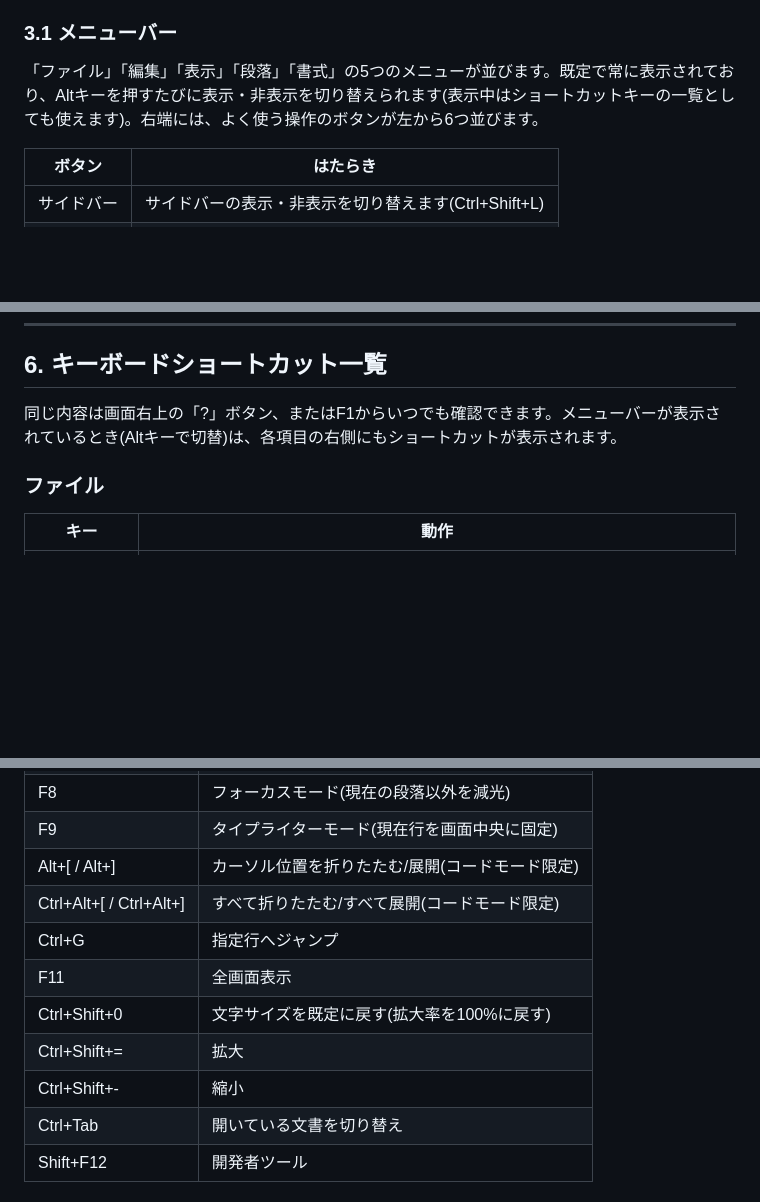
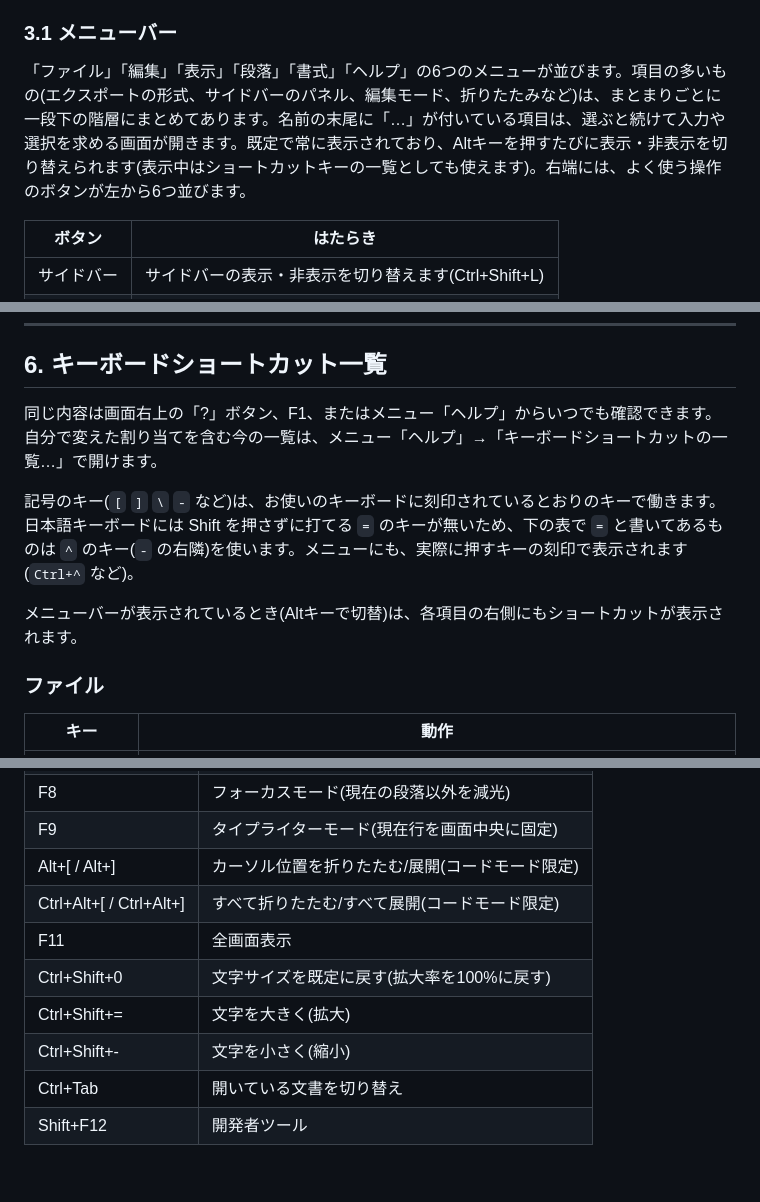
Before and after one commit to Yu5rin/pane, a Markdown page: docs/取扱説明書.md, 3 parts joined by grey strips. GitHub-like rendering; blank space fills up the shorter version.

Commit message:
メニューの組み替えとキーの判定の変更を、取扱説明書・仕様書・調査記録に反映する

```diff
--- a/docs/取扱説明書.md
+++ b/docs/取扱説明書.md
@@ -60,7 +60,7 @@ Paneの画面は、上から順にタイトルバー・メニューバー・本
 
 ### 3.1 メニューバー
 
-「ファイル」「編集」「表示」「段落」「書式」の5つのメニューが並びます。既定で常に表示されており、Altキーを押すたびに表示・非表示を切り替えられます(表示中はショートカットキーの一覧としても使えます)。右端には、よく使う操作のボタンが左から6つ並びます。
+「ファイル」「編集」「表示」「段落」「書式」「ヘルプ」の6つのメニューが並びます。項目の多いもの(エクスポートの形式、サイドバーのパネル、編集モード、折りたたみなど)は、まとまりごとに一段下の階層にまとめてあります。名前の末尾に「…」が付いている項目は、選ぶと続けて入力や選択を求める画面が開きます。既定で常に表示されており、Altキーを押すたびに表示・非表示を切り替えられます(表示中はショートカットキーの一覧としても使えます)。右端には、よく使う操作のボタンが左から6つ並びます。
 
 | ボタン | はたらき |
 |---|---|
@@ -246,7 +246,11 @@ Paneが対応するMarkdown記法の一覧です。多くはGitHub Flavored Mark
 
 ## 6. キーボードショートカット一覧
 
-同じ内容は画面右上の「?」ボタン、またはF1からいつでも確認できます。メニューバーが表示されているとき(Altキーで切替)は、各項目の右側にもショートカットが表示されます。
+同じ内容は画面右上の「?」ボタン、F1、またはメニュー「ヘルプ」からいつでも確認できます。自分で変えた割り当てを含む今の一覧は、メニュー「ヘルプ」→「キーボードショートカットの一覧…」で開けます。
+
+記号のキー(`[` `]` `\` `-` など)は、お使いのキーボードに刻印されているとおりのキーで働きます。日本語キーボードには Shift を押さずに打てる `=` のキーが無いため、下の表で `=` と書いてあるものは `^` のキー(`-` の右隣)を使います。メニューにも、実際に押すキーの刻印で表示されます(`Ctrl+^` など)。
+
+メニューバーが表示されているとき(Altキーで切替)は、各項目の右側にもショートカットが表示されます。
 
 ### ファイル
 
@@ -326,11 +331,10 @@ Paneが対応するMarkdown記法の一覧です。多くはGitHub Flavored Mark
 | F9 | タイプライターモード(現在行を画面中央に固定) |
 | Alt+[ / Alt+] | カーソル位置を折りたたむ/展開(コードモード限定) |
 | Ctrl+Alt+[ / Ctrl+Alt+] | すべて折りたたむ/すべて展開(コードモード限定) |
-| Ctrl+G | 指定行へジャンプ |
 | F11 | 全画面表示 |
 | Ctrl+Shift+0 | 文字サイズを既定に戻す(拡大率を100%に戻す) |
-| Ctrl+Shift+= | 拡大 |
-| Ctrl+Shift+- | 縮小 |
+| Ctrl+Shift+= | 文字を大きく(拡大) |
+| Ctrl+Shift+- | 文字を小さく(縮小) |
 | Ctrl+Tab | 開いている文書を切り替え |
 | Shift+F12 | 開発者ツール |
 
```
Also changed, not shown: other parts of docs/取扱説明書.md (+5 -4 lines), docs/仕様書.md (+14 -2 lines), docs/調査記録/点検-総点検2026-11.md (+46 -3 lines).
